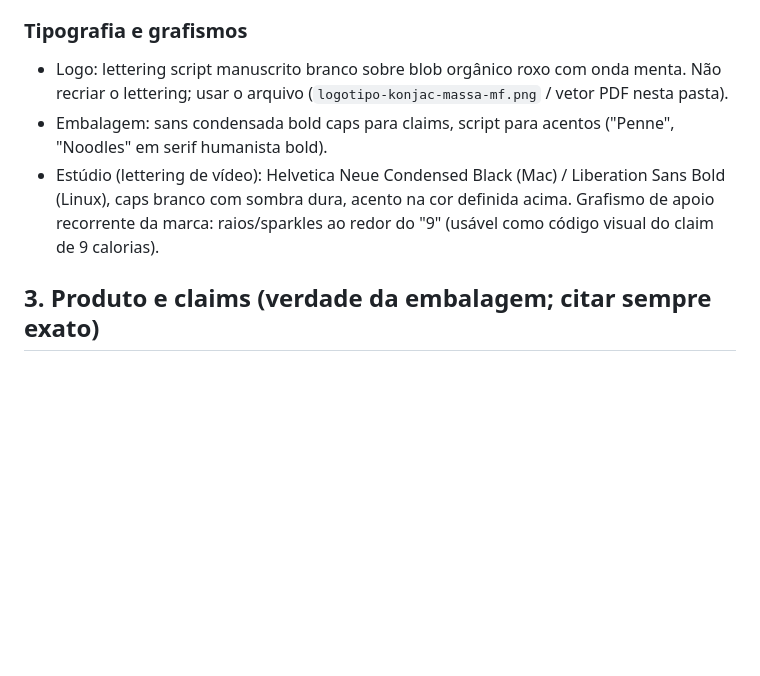
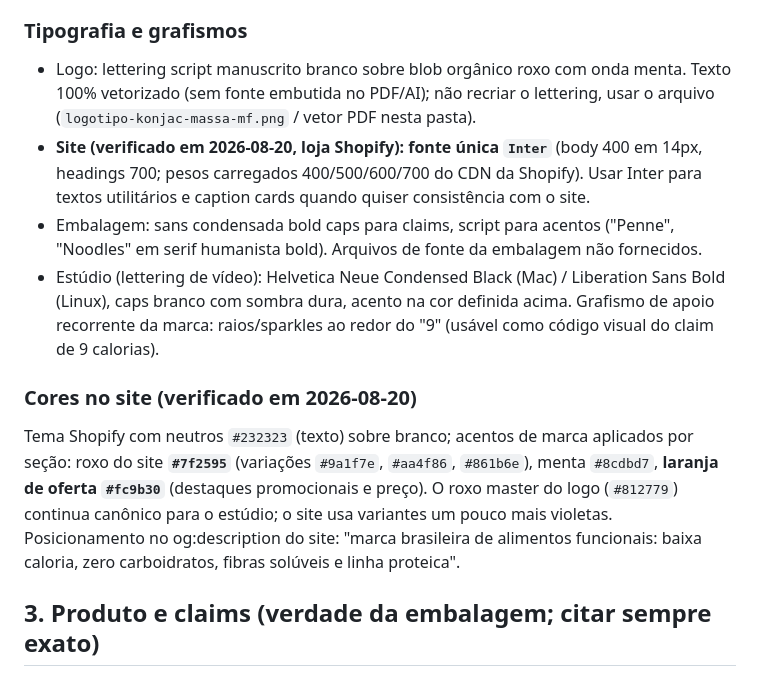
Before and after one commit to suportezv/konjac-conteudo, a Markdown page: assets/brand/BRAND.md, the part around the change. GitHub-like rendering; blank space fills up the shorter version.

Commit message:
Tipografia e cores do site (Shopify, Inter, roxo #7f2595, laranja oferta #fc9b30)
Co-Authored-By: Claude Fable 5 <noreply@anthropic.com>
Claude-Session: https://claude.ai/code/session_01TiqMkj64s2C6KF9HiiAdUY

```diff
--- a/assets/brand/BRAND.md
+++ b/assets/brand/BRAND.md
@@ -36,9 +36,14 @@ Regra de edição: acento de lettering roxo `#812779` por padrão; em vídeo ded
 
 ### Tipografia e grafismos
 
-- Logo: lettering script manuscrito branco sobre blob orgânico roxo com onda menta. Não recriar o lettering; usar o arquivo (`logotipo-konjac-massa-mf.png` / vetor PDF nesta pasta).
-- Embalagem: sans condensada bold caps para claims, script para acentos ("Penne", "Noodles" em serif humanista bold).
+- Logo: lettering script manuscrito branco sobre blob orgânico roxo com onda menta. Texto 100% vetorizado (sem fonte embutida no PDF/AI); não recriar o lettering, usar o arquivo (`logotipo-konjac-massa-mf.png` / vetor PDF nesta pasta).
+- **Site (verificado em 2026-08-20, loja Shopify): fonte única `Inter`** (body 400 em 14px, headings 700; pesos carregados 400/500/600/700 do CDN da Shopify). Usar Inter para textos utilitários e caption cards quando quiser consistência com o site.
+- Embalagem: sans condensada bold caps para claims, script para acentos ("Penne", "Noodles" em serif humanista bold). Arquivos de fonte da embalagem não fornecidos.
 - Estúdio (lettering de vídeo): Helvetica Neue Condensed Black (Mac) / Liberation Sans Bold (Linux), caps branco com sombra dura, acento na cor definida acima. Grafismo de apoio recorrente da marca: raios/sparkles ao redor do "9" (usável como código visual do claim de 9 calorias).
+
+### Cores no site (verificado em 2026-08-20)
+
+Tema Shopify com neutros `#232323` (texto) sobre branco; acentos de marca aplicados por seção: roxo do site **`#7f2595`** (variações `#9a1f7e`, `#aa4f86`, `#861b6e`), menta `#8cdbd7`, **laranja de oferta `#fc9b30`** (destaques promocionais e preço). O roxo master do logo (`#812779`) continua canônico para o estúdio; o site usa variantes um pouco mais violetas. Posicionamento no og:description do site: "marca brasileira de alimentos funcionais: baixa caloria, zero carboidratos, fibras solúveis e linha proteica".
 
 ## 3. Produto e claims (verdade da embalagem; citar sempre exato)
 
```
